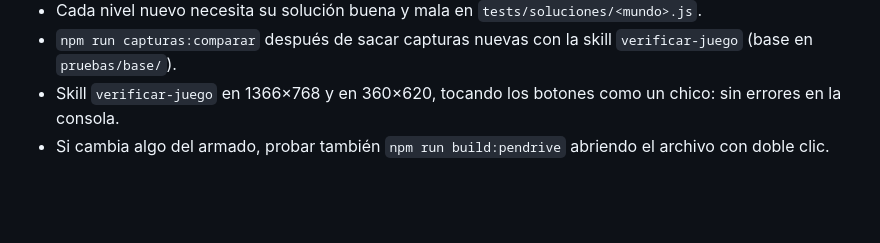
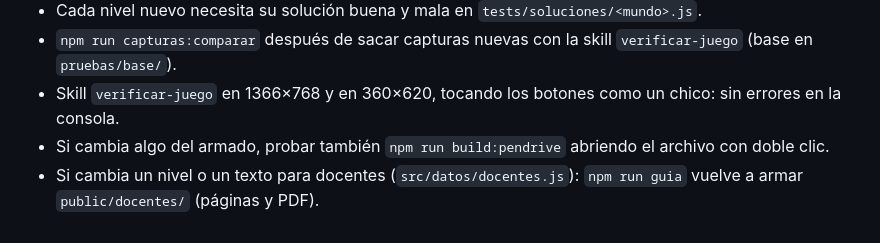
Before and after one commit to lucapolti-Docente/la-linea, a Markdown page: CLAUDE.md, the part around the change. Rendered like a GitHub page; blank space fills up the shorter version.

```diff
--- a/CLAUDE.md
+++ b/CLAUDE.md
@@ -43,3 +43,4 @@ Este CLAUDE.md manda por sobre el general de `juegos-docente/`: acá sí hay npm
 - `npm run capturas:comparar` después de sacar capturas nuevas con la skill `verificar-juego` (base en `pruebas/base/`).
 - Skill `verificar-juego` en 1366×768 y en 360×620, tocando los botones como un chico: sin errores en la consola.
 - Si cambia algo del armado, probar también `npm run build:pendrive` abriendo el archivo con doble clic.
+- Si cambia un nivel o un texto para docentes (`src/datos/docentes.js`): `npm run guia` vuelve a armar `public/docentes/` (páginas y PDF).
```
Also changed, not shown: DECISIONES.md (+10 -0 lines).
